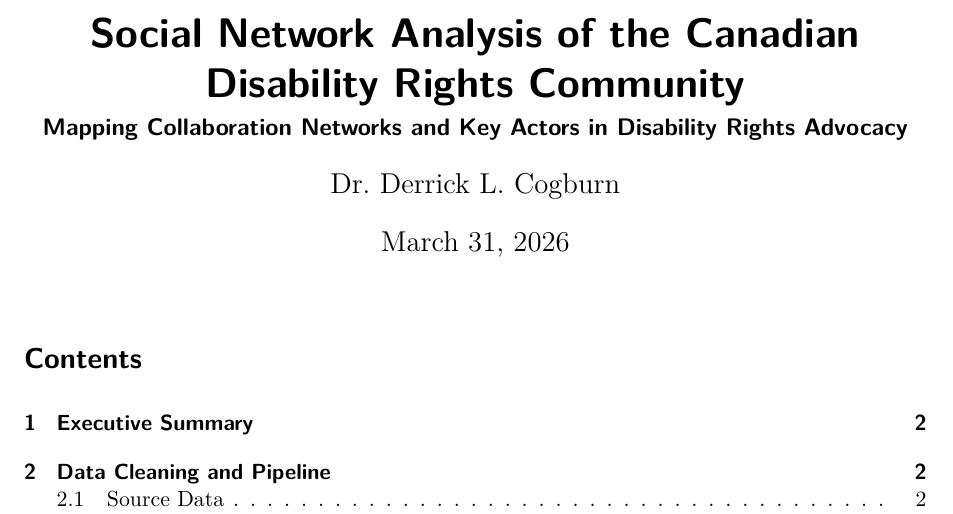
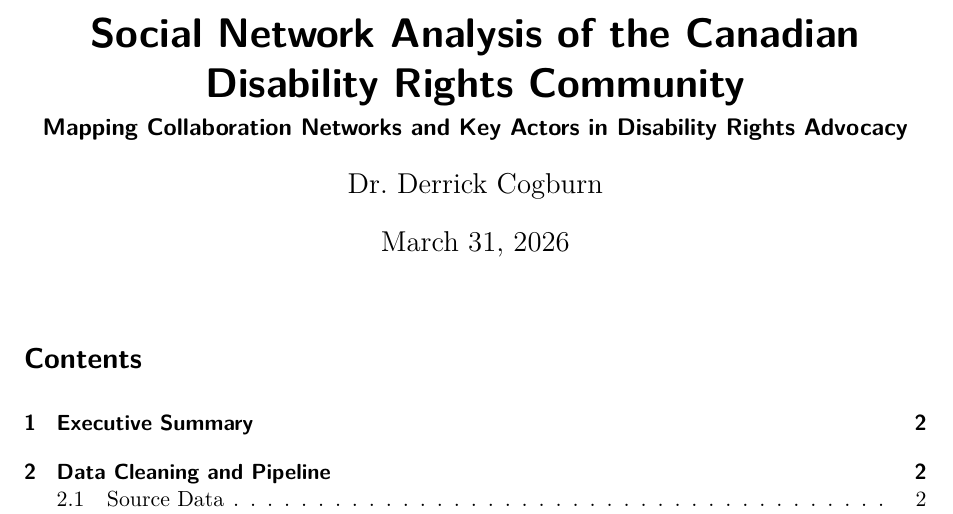
Before and after one commit to derrickcogburn/SNA-in-Canadian-Disability-Community, a Quarto document (R/sna_analysis-4.qmd): part of page 1 of 20, cut so that both start at the same text. Rendered offline with R 4.5, knitr and Pandoc in place of Quarto, then LaTeX, with nearby package versions.

Commit message:
changed middle initial

```diff
--- a/R/sna_analysis-4.qmd
+++ b/R/sna_analysis-4.qmd
@@ -1,7 +1,7 @@
 ---
 title: "Social Network Analysis of the Canadian Disability Rights Community"
 subtitle: "Mapping Collaboration Networks and Key Actors in Disability Rights Advocacy"
-author: "Dr. Derrick L. Cogburn"
+author: "Dr. Derrick Cogburn"
 date: today
 format:
   pdf:
```
